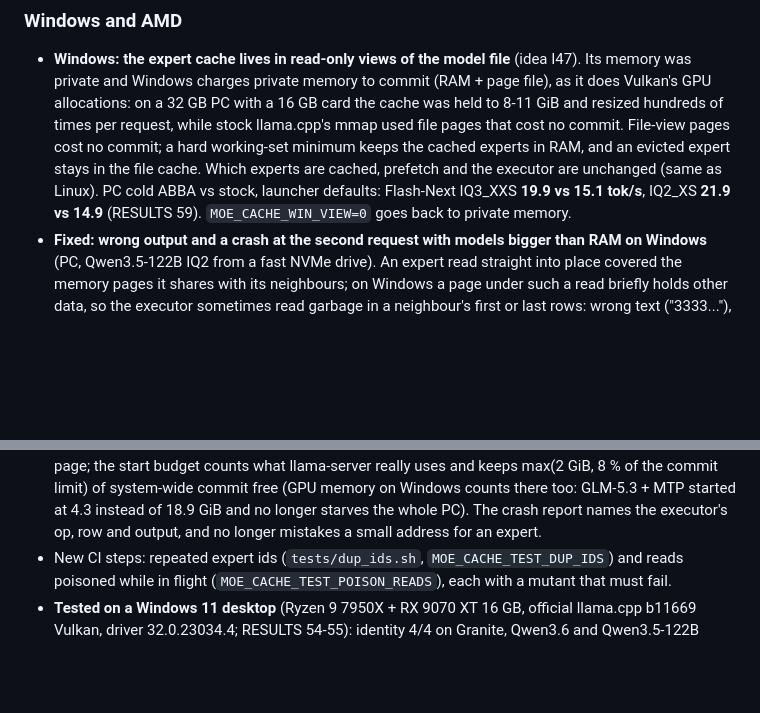
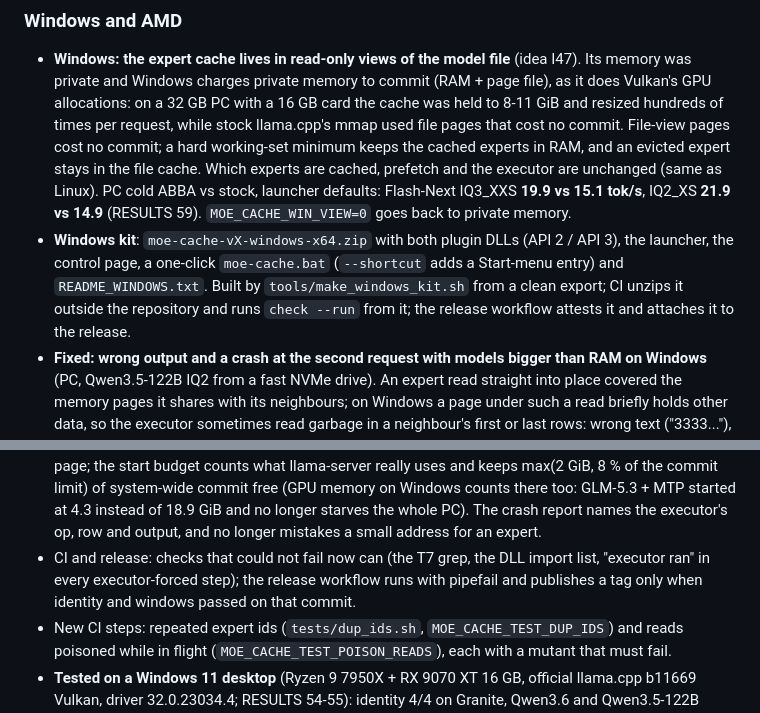
Before and after one commit to IbrahimSiddiqui007/moe-cache, a Markdown page: CHANGELOG.md, 2 parts joined by grey strips. Rendered like a GitHub page; blank space fills up the shorter version.

```diff
--- a/CHANGELOG.md
+++ b/CHANGELOG.md
@@ -12,6 +12,9 @@
   hard working-set minimum keeps the cached experts in RAM, and an evicted expert stays in the file cache. Which experts are cached, prefetch and
   the executor are unchanged (same as Linux). PC cold ABBA vs stock, launcher defaults: Flash-Next IQ3_XXS **19.9 vs 15.1 tok/s**, IQ2_XS
   **21.9 vs 14.9** (RESULTS 59). `MOE_CACHE_WIN_VIEW=0` goes back to private memory.
+- **Windows kit**: `moe-cache-vX-windows-x64.zip` with both plugin DLLs (API 2 / API 3), the launcher, the control page, a one-click `moe-cache.bat`
+  (`--shortcut` adds a Start-menu entry) and `README_WINDOWS.txt`. Built by `tools/make_windows_kit.sh` from a clean export; CI unzips it outside the
+  repository and runs `check --run` from it; the release workflow attests it and attaches it to the release.
 - **Fixed: wrong output and a crash at the second request with models bigger than RAM on Windows** (PC, Qwen3.5-122B IQ2 from a fast NVMe
   drive). An expert read straight into place covered the memory pages it shares with its neighbours; on Windows a page under such a read briefly
   holds other data, so the executor sometimes read garbage in a neighbour's first or last rows: wrong text ("3333..."), NaN router scores, and a
@@ -23,6 +26,8 @@
   retried page by page; the start budget counts what llama-server really uses and keeps max(2 GiB, 8 % of the commit limit) of system-wide commit
   free (GPU memory on Windows counts there too: GLM-5.3 + MTP started at 4.3 instead of 18.9 GiB and no longer starves the whole PC). The crash
   report names the executor's op, row and output, and no longer mistakes a small address for an expert.
+- CI and release: checks that could not fail now can (the T7 grep, the DLL import list, "executor ran" in every executor-forced step); the release
+  workflow runs with pipefail and publishes a tag only when identity and windows passed on that commit.
 - New CI steps: repeated expert ids (`tests/dup_ids.sh`, `MOE_CACHE_TEST_DUP_IDS`) and reads poisoned while in flight
   (`MOE_CACHE_TEST_POISON_READS`), each with a mutant that must fail.
 - **Tested on a Windows 11 desktop** (Ryzen 9 7950X + RX 9070 XT 16 GB, official llama.cpp b11669 Vulkan, driver 32.0.23034.4; RESULTS 54-55): identity 4/4 on
```
Also changed, not shown: README.md (+12 -0 lines), docs/RELEASE_NOTES_v0.2.3.6.md (added, +49 -0 lines).
